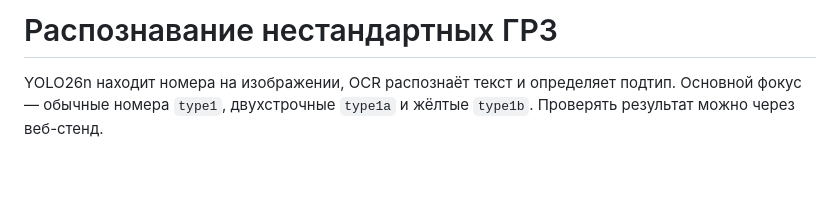
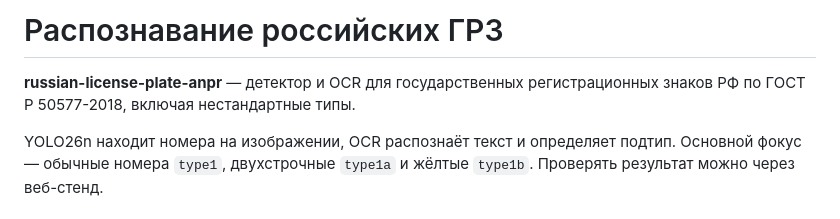
Before and after one commit to shershunov/russian-license-plate-anpr, a Markdown page: README.md, the part around the change. GitHub-like rendering; blank space fills up the shorter version.

Commit message:
docs(readme): add project name and scope line   - Rename the title to "Распознавание российских ГРЗ"   - Add a subtitle naming the project and the ГОСТ Р 50577-2018 scope

```diff
--- a/README.md
+++ b/README.md
@@ -1,4 +1,6 @@
-# Распознавание нестандартных ГРЗ
+# Распознавание российских ГРЗ
+
+**russian-license-plate-anpr** — детектор и OCR для государственных регистрационных знаков РФ по ГОСТ Р 50577-2018, включая нестандартные типы.
 
 YOLO26n находит номера на изображении, OCR распознаёт текст и определяет подтип. Основной фокус — обычные номера `type1`, двухстрочные `type1a` и жёлтые `type1b`. Проверять результат можно через веб-стенд.
 
```
